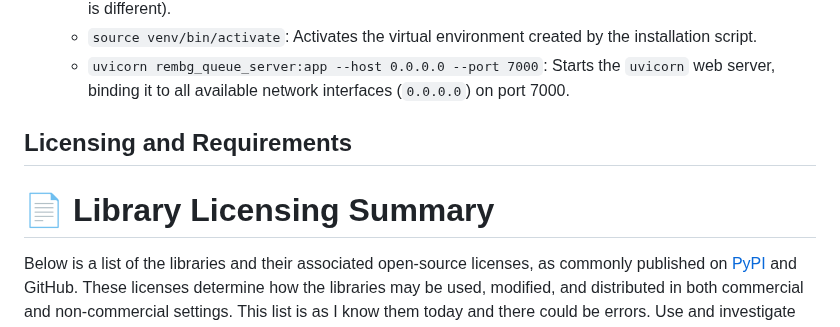
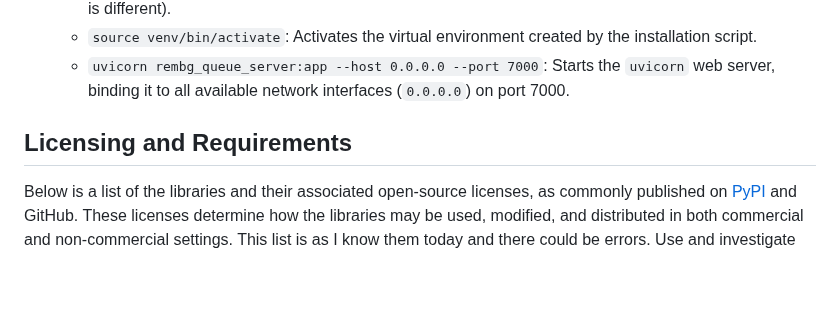
Before and after one commit to justinrumpf/rmvbg, a Markdown page: README.md, the part around the change. Rendered like a GitHub page; blank space fills up the shorter version.

```diff
--- a/README.md
+++ b/README.md
@@ -69,8 +69,6 @@ The installation script utilizes `tmux` to run the web server in a detached sess
 
  ## Licensing and Requirements
 
-# 📄 Library Licensing Summary
-
 Below is a list of the libraries and their associated open-source licenses, as commonly published on [PyPI](https://pypi.org/) and GitHub. These licenses determine how the libraries may be used, modified, and distributed in both commercial and non-commercial settings.
 This list is as I know them today and there could be errors. Use and investigate licensing at your own risk. Im no attorney.
 
```
